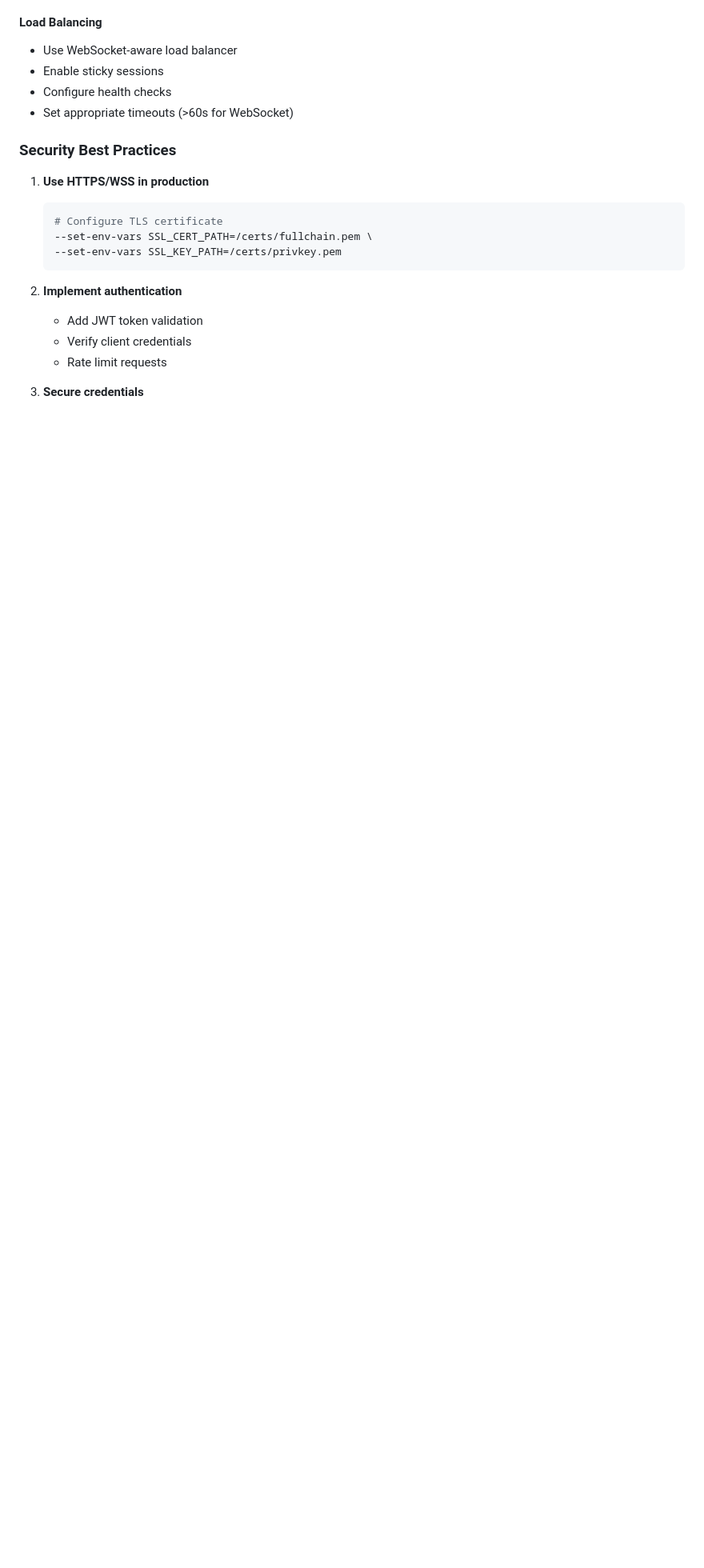
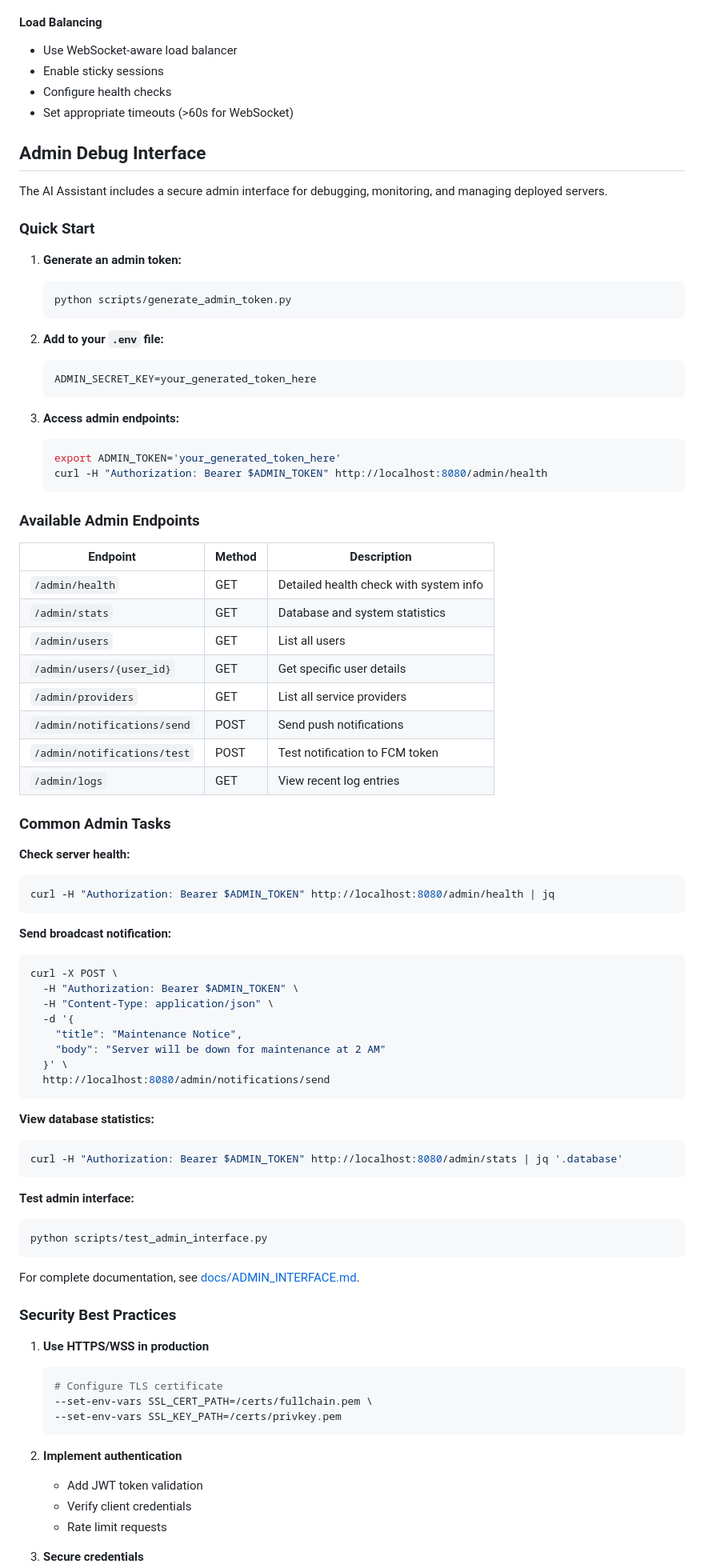
Before and after one commit to Fides-Connect/linkora, a Markdown page: ai-assistant/README.md, the part around one of its changes. Shown at 80% size. Rendered like a GitHub page; blank space fills up the shorter version.

Commit message:
adapt README

````diff
--- a/ai-assistant/README.md
+++ b/ai-assistant/README.md
@@ -1113,6 +1114,72 @@ podman build --platform linux/amd64 ...
 - Configure health checks
 - Set appropriate timeouts (>60s for WebSocket)
 
+## Admin Debug Interface
+
+The AI Assistant includes a secure admin interface for debugging, monitoring, and managing deployed servers.
+
+### Quick Start
+
+1. **Generate an admin token:**
+   ```bash
+   python scripts/generate_admin_token.py
+   ```
+
+2. **Add to your `.env` file:**
+   ```
+   ADMIN_SECRET_KEY=your_generated_token_here
+   ```
+
+3. **Access admin endpoints:**
+   ```bash
+   export ADMIN_TOKEN='your_generated_token_here'
+   curl -H "Authorization: Bearer $ADMIN_TOKEN" http://localhost:8080/admin/health
+   ```
+
+### Available Admin Endpoints
+
+| Endpoint | Method | Description |
+|----------|--------|-------------|
+| `/admin/health` | GET | Detailed health check with system info |
+| `/admin/stats` | GET | Database and system statistics |
+| `/admin/users` | GET | List all users |
+| `/admin/users/{user_id}` | GET | Get specific user details |
+| `/admin/providers` | GET | List all service providers |
+| `/admin/notifications/send` | POST | Send push notifications |
+| `/admin/notifications/test` | POST | Test notification to FCM token |
+| `/admin/logs` | GET | View recent log entries |
+
+### Common Admin Tasks
+
+**Check server health:**
+```bash
+curl -H "Authorization: Bearer $ADMIN_TOKEN" http://localhost:8080/admin/health | jq
+```
+
+**Send broadcast notification:**
+```bash
+curl -X POST \
+  -H "Authorization: Bearer $ADMIN_TOKEN" \
+  -H "Content-Type: application/json" \
+  -d '{
+    "title": "Maintenance Notice",
+    "body": "Server will be down for maintenance at 2 AM"
+  }' \
+  http://localhost:8080/admin/notifications/send
+```
+
+**View database statistics:**
+```bash
+curl -H "Authorization: Bearer $ADMIN_TOKEN" http://localhost:8080/admin/stats | jq '.database'
+```
+
+**Test admin interface:**
+```bash
+python scripts/test_admin_interface.py
+```
+
+For complete documentation, see [docs/ADMIN_INTERFACE.md](docs/ADMIN_INTERFACE.md).
+
 ### Security Best Practices
 
 1. **Use HTTPS/WSS in production**
````
Also changed, not shown: other parts of ai-assistant/README.md (+1 -0 lines).
